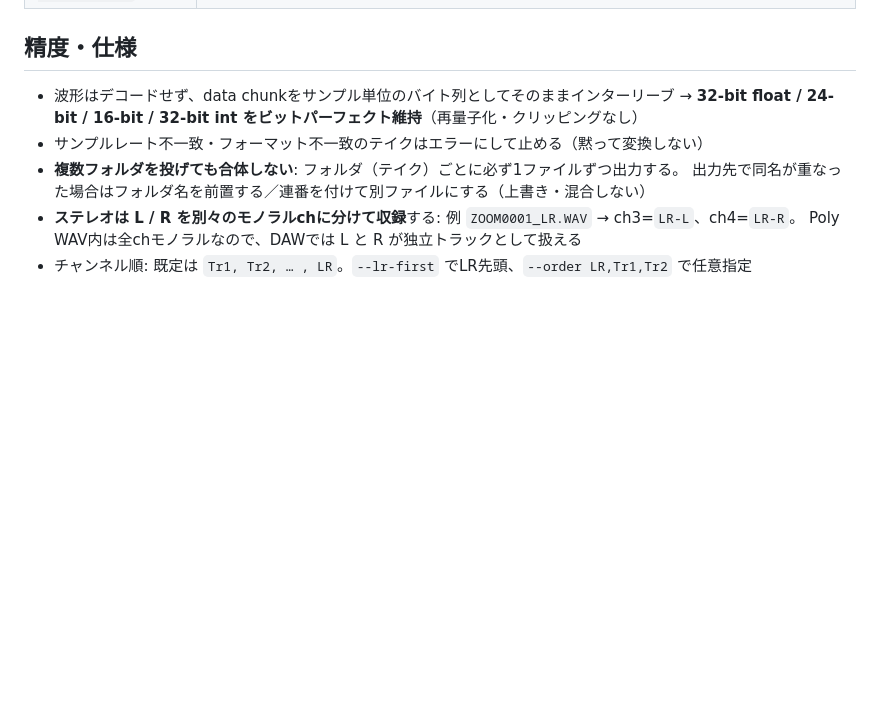
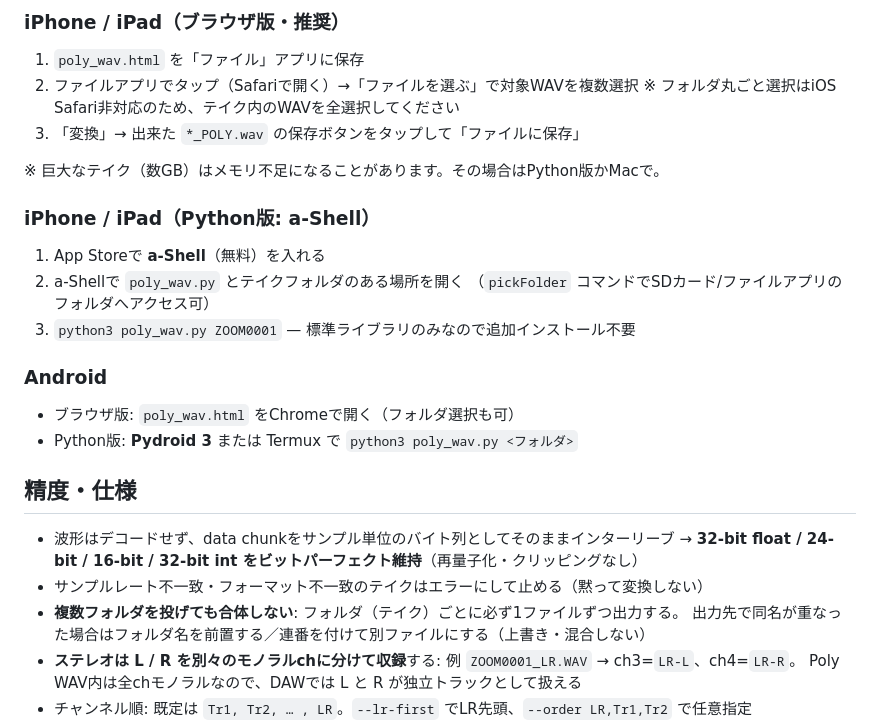
Before and after one commit to thunder923/poly-wav-maker, a Markdown page: README.md, the part around one of its changes. Rendered like a GitHub page; blank space fills up the shorter version.

```diff
--- a/README.md
+++ b/README.md
@@ -21,3 +63,20 @@ ZOOM0001/
+### iPhone / iPad（ブラウザ版・推奨）
+1. `poly_wav.html` を「ファイル」アプリに保存
+2. ファイルアプリでタップ（Safariで開く）→「ファイルを選ぶ」で対象WAVを複数選択
+   ※ フォルダ丸ごと選択はiOS Safari非対応のため、テイク内のWAVを全選択してください
+3. 「変換」→ 出来た `*_POLY.wav` の保存ボタンをタップして「ファイルに保存」
+
+※ 巨大なテイク（数GB）はメモリ不足になることがあります。その場合はPython版かMacで。
+
+### iPhone / iPad（Python版: a-Shell）
+1. App Storeで **a-Shell**（無料）を入れる
+2. a-Shellで `poly_wav.py` とテイクフォルダのある場所を開く
+   （`pickFolder` コマンドでSDカード/ファイルアプリのフォルダへアクセス可）
+3. `python3 poly_wav.py ZOOM0001` — 標準ライブラリのみなので追加インストール不要
+
+### Android
+- ブラウザ版: `poly_wav.html` をChromeで開く（フォルダ選択も可）
+- Python版: **Pydroid 3** または Termux で `python3 poly_wav.py <フォルダ>`
 
 ## 精度・仕様
 
```
Also changed, not shown: other parts of README.md (+49 -46 lines).
